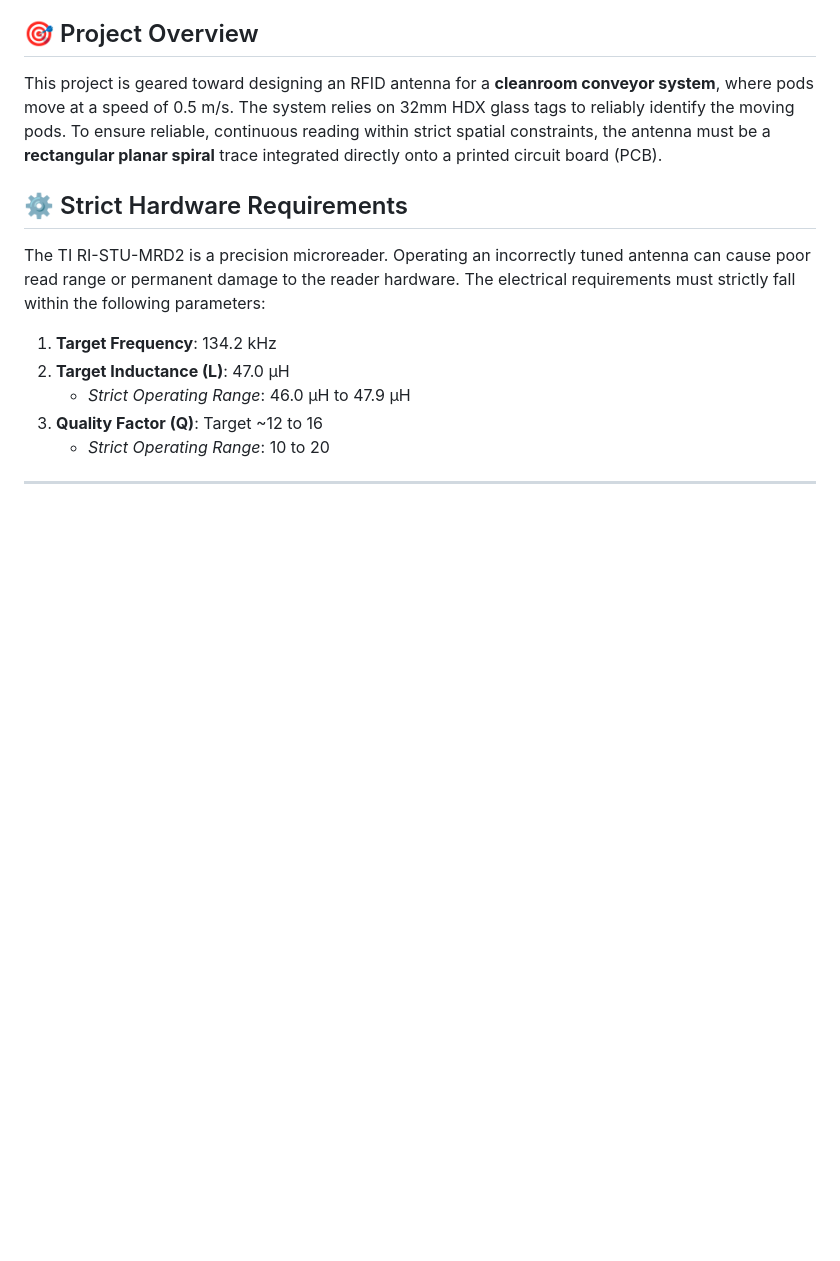
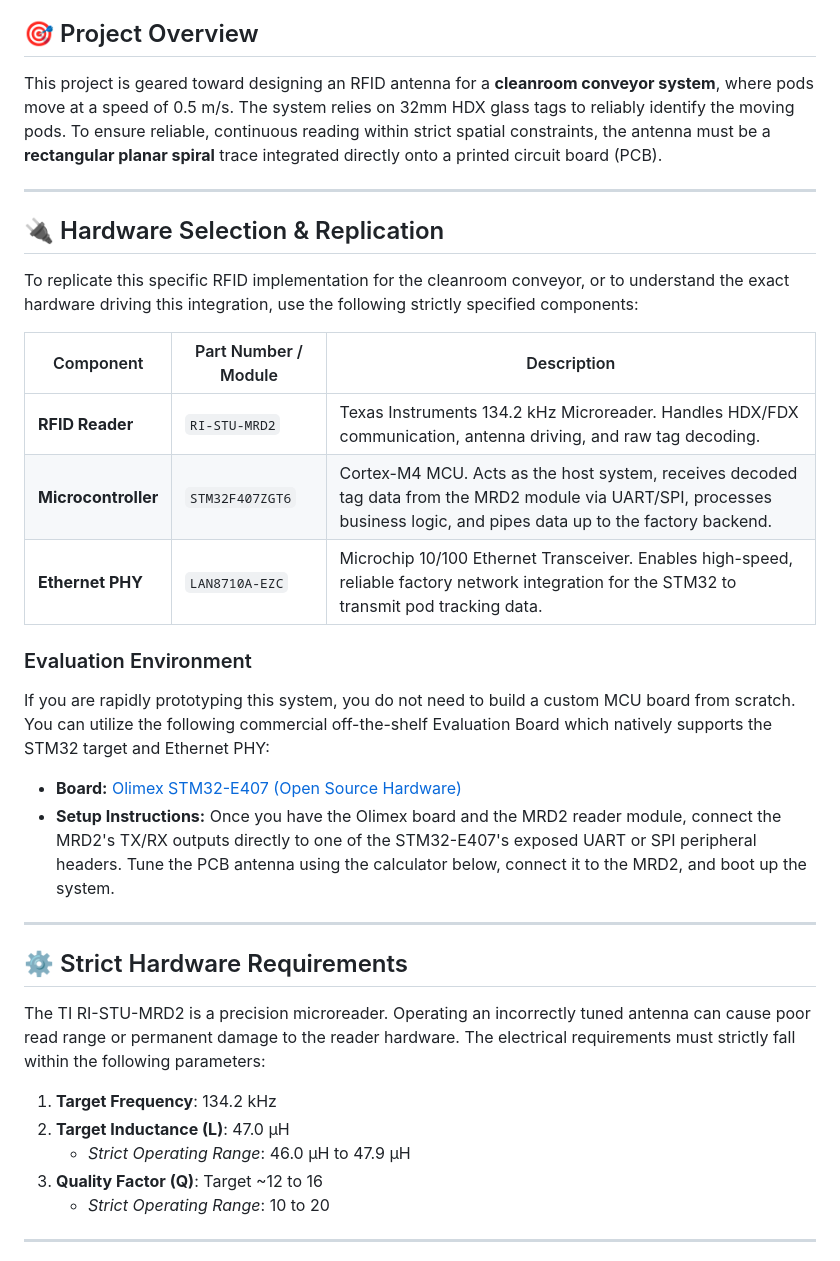
Before and after one commit to Karthick-Stratus/RFID-134.2-Reader, a Markdown page: README.md, the part around the change. Rendered like a GitHub page; blank space fills up the shorter version.

Commit message:
docs: Detail exact project hardware spec and evaluation board replication guide

```diff
--- a/README.md
+++ b/README.md
@@ -10,6 +10,25 @@ This repository contains the design parameters, calculations, and an interactive
 ## 🎯 Project Overview
 
 This project is geared toward designing an RFID antenna for a **cleanroom conveyor system**, where pods move at a speed of 0.5 m/s. The system relies on 32mm HDX glass tags to reliably identify the moving pods. To ensure reliable, continuous reading within strict spatial constraints, the antenna must be a **rectangular planar spiral** trace integrated directly onto a printed circuit board (PCB).
+
+---
+
+## 🔌 Hardware Selection & Replication
+
+To replicate this specific RFID implementation for the cleanroom conveyor, or to understand the exact hardware driving this integration, use the following strictly specified components:
+
+| Component | Part Number / Module | Description |
+|-----------|--------------------|-------------|
+| **RFID Reader** | `RI-STU-MRD2` | Texas Instruments 134.2 kHz Microreader. Handles HDX/FDX communication, antenna driving, and raw tag decoding. |
+| **Microcontroller** | `STM32F407ZGT6` | Cortex-M4 MCU. Acts as the host system, receives decoded tag data from the MRD2 module via UART/SPI, processes business logic, and pipes data up to the factory backend. |
+| **Ethernet PHY** | `LAN8710A-EZC` | Microchip 10/100 Ethernet Transceiver. Enables high-speed, reliable factory network integration for the STM32 to transmit pod tracking data. |
+
+### Evaluation Environment
+If you are rapidly prototyping this system, you do not need to build a custom MCU board from scratch. You can utilize the following commercial off-the-shelf Evaluation Board which natively supports the STM32 target and Ethernet PHY:
+* **Board:** [Olimex STM32-E407 (Open Source Hardware)](https://www.olimex.com/Products/ARM/ST/STM32-E407/open-source-hardware)
+* **Setup Instructions:** Once you have the Olimex board and the MRD2 reader module, connect the MRD2's TX/RX outputs directly to one of the STM32-E407's exposed UART or SPI peripheral headers. Tune the PCB antenna using the calculator below, connect it to the MRD2, and boot up the system.
+
+---
 
 ## ⚙️ Strict Hardware Requirements
 
```
